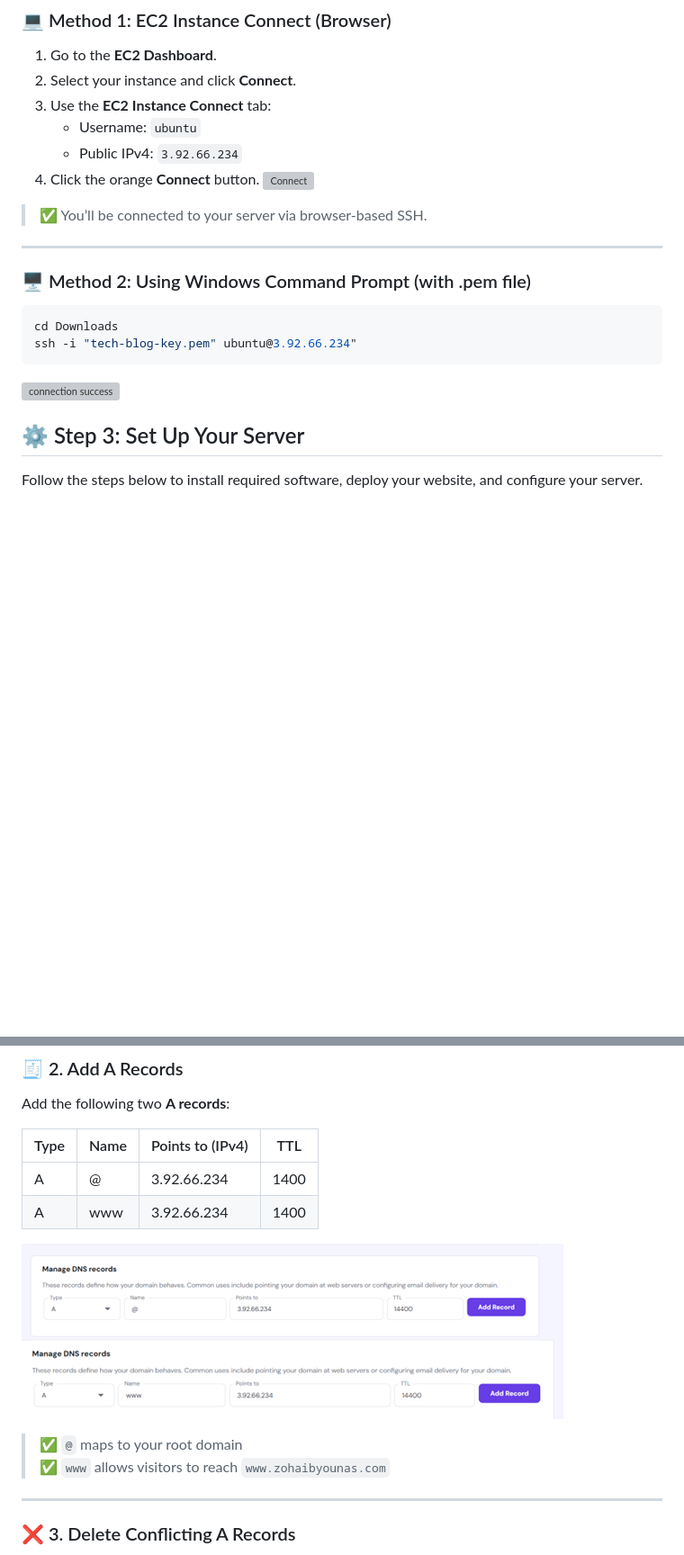
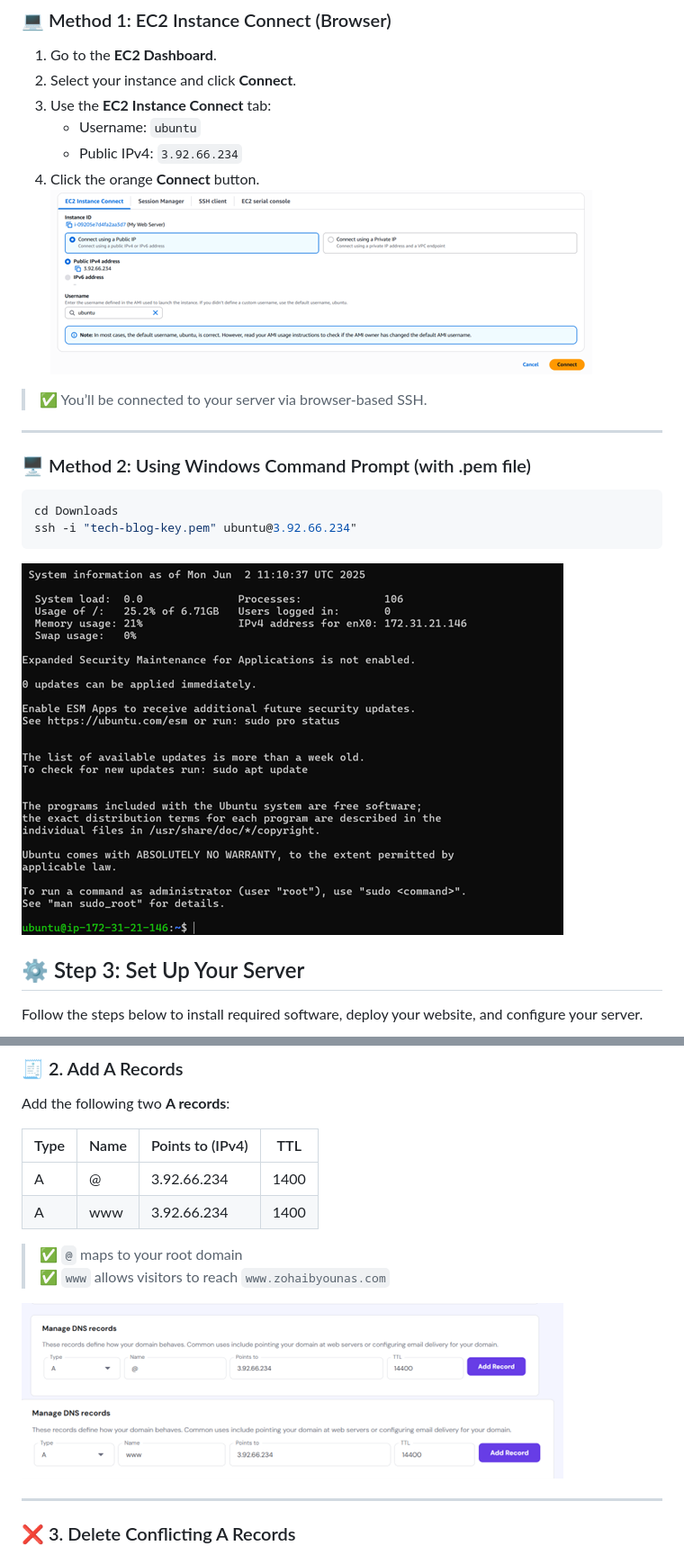
Before and after one commit to Zohaibkhan1472/TechBlog, a Markdown page: README.md, 2 parts joined by grey strips. Shown at 90% size. Rendered like a GitHub page; blank space fills up the shorter version; grey boxes are pictures that could not be loaded.

Commit message:
Updated Paths

````diff
--- a/README.md
+++ b/README.md
@@ -75,7 +75,7 @@ Once your EC2 instance is in the "running" state and both health checks pass, yo
    - Username: `ubuntu`
    - Public IPv4: `3.92.66.234`
 4. Click the orange **Connect** button.
-   ![Connect](screenshots\Picture9.png)
+   ![Connect](screenshots/Picture9.png)
 
 > ✅ You’ll be connected to your server via browser-based SSH.
 
@@ -87,7 +87,7 @@ Once your EC2 instance is in the "running" state and both health checks pass, yo
 cd Downloads
 ssh -i "tech-blog-key.pem" ubuntu@3.92.66.234"
 ```
-![connection success](screenshots\Picture10.png)
+![connection success](screenshots/Picture10.png)
 
 ## ⚙️ Step 3: Set Up Your Server
 
@@ -229,12 +229,14 @@ Add the following two **A records**:
 |------|-------|------------------|--------|
 | A    | @     | 3.92.66.234      | 1400   |
 | A    | www   | 3.92.66.234      | 1400   |
-![DNS1](screenshots/Picture14.png)
-![DNS1](screenshots/Picture15.png)
+
 
 
 > ✅ `@` maps to your root domain
 > ✅ `www` allows visitors to reach `www.zohaibyounas.com`
+
+![DNS1](screenshots/Picture14.png)
+![DNS1](screenshots/Picture15.png)
 
 ---
 
````
